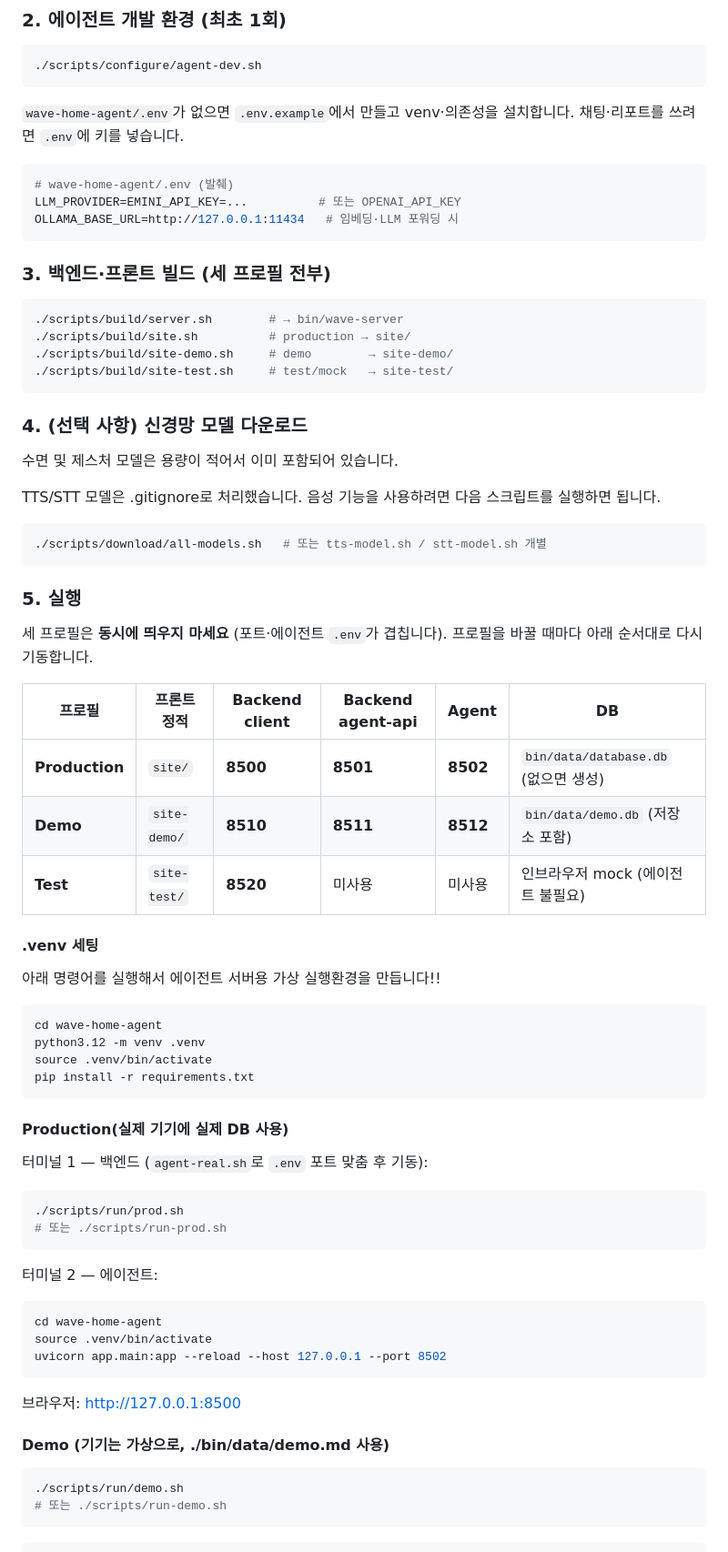
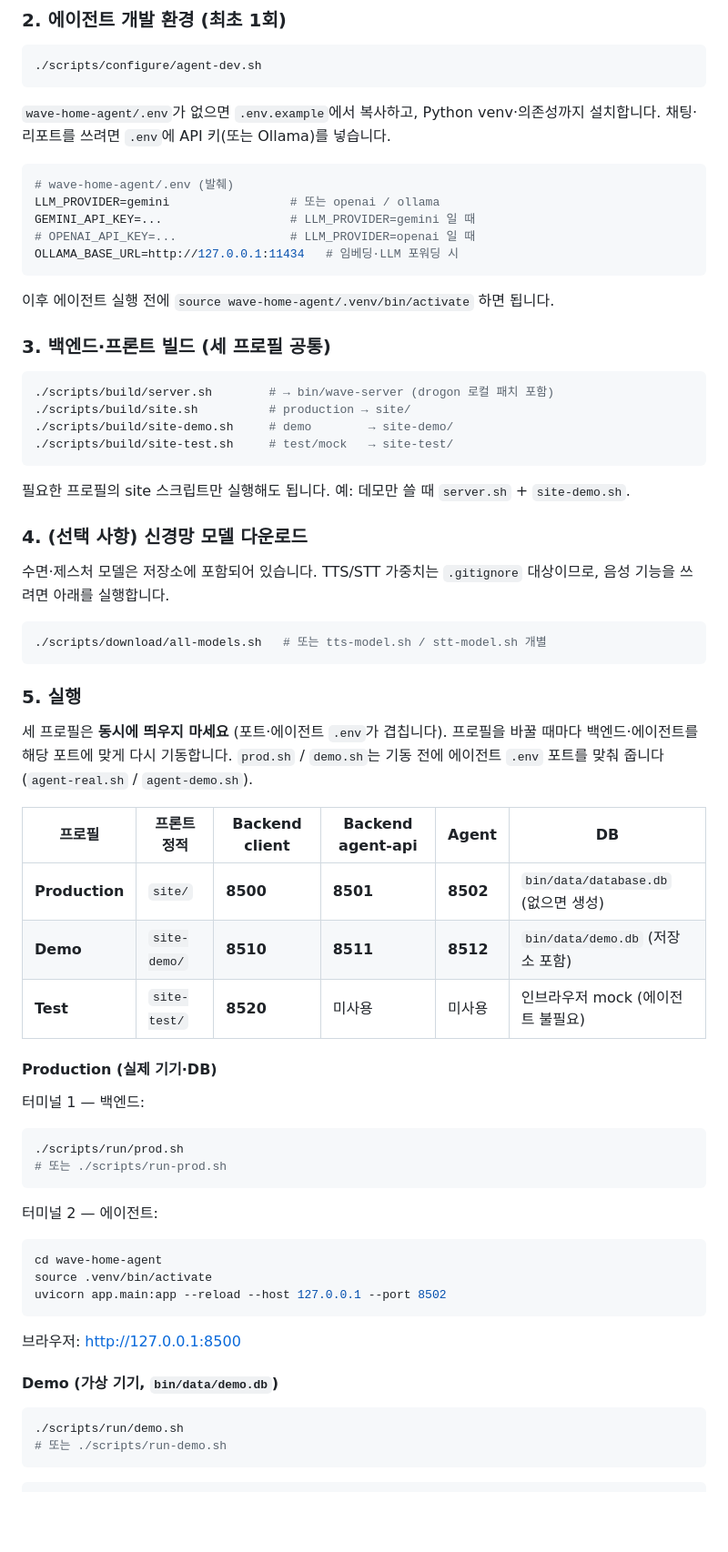
Before and after one commit to sogang-radai/wave-home2, a Markdown page: README.md, the part around the change. Shown at 91% size. Rendered like a GitHub page; blank space fills up the shorter version.

````diff
--- a/README.md
+++ b/README.md
@@ -61,32 +61,38 @@ git submodule update --init --recursive
 ./scripts/configure/agent-dev.sh
 ```
 
-`wave-home-agent/.env`가 없으면 `.env.example`에서 만들고 venv·의존성을 설치합니다. 채팅·리포트를 쓰려면 `.env`에 키를 넣습니다.
+`wave-home-agent/.env`가 없으면 `.env.example`에서 복사하고, Python venv·의존성까지 설치합니다.
+채팅·리포트를 쓰려면 `.env`에 API 키(또는 Ollama)를 넣습니다.
 
 ```bash
 # wave-home-agent/.env (발췌)
-LLM_PROVIDER=EMINI_API_KEY=...          # 또는 OPENAI_API_KEY
+LLM_PROVIDER=gemini                 # 또는 openai / ollama
+GEMINI_API_KEY=...                  # LLM_PROVIDER=gemini 일 때
+# OPENAI_API_KEY=...                # LLM_PROVIDER=openai 일 때
 OLLAMA_BASE_URL=http://127.0.0.1:11434   # 임베딩·LLM 포워딩 시
 ```
 
+이후 에이전트 실행 전에 `source wave-home-agent/.venv/bin/activate` 하면 됩니다.
 
 
-### 3. 백엔드·프론트 빌드 (세 프로필 전부)
+
+### 3. 백엔드·프론트 빌드 (세 프로필 공통)
 
 ```bash
-./scripts/build/server.sh        # → bin/wave-server
+./scripts/build/server.sh        # → bin/wave-server (drogon 로컬 패치 포함)
 ./scripts/build/site.sh          # production → site/
 ./scripts/build/site-demo.sh     # demo        → site-demo/
 ./scripts/build/site-test.sh     # test/mock   → site-test/
 ```
 
+필요한 프로필의 site 스크립트만 실행해도 됩니다. 예: 데모만 쓸 때 `server.sh` + `site-demo.sh`.
+
 
 
 ### 4. (선택 사항) 신경망 모델 다운로드
 
-수면 및 제스처 모델은 용량이 적어서 이미 포함되어 있습니다.
-
-TTS/STT 모델은 .gitignore로 처리했습니다. 음성 기능을 사용하려면 다음 스크립트를 실행하면 됩니다.
+수면·제스처 모델은 저장소에 포함되어 있습니다.
+TTS/STT 가중치는 `.gitignore` 대상이므로, 음성 기능을 쓰려면 아래를 실행합니다.
 
 ```bash
 ./scripts/download/all-models.sh   # 또는 tts-model.sh / stt-model.sh 개별
@@ -96,7 +102,9 @@ TTS/STT 모델은 .gitignore로 처리했습니다. 음성 기능을 사용하
 
 ### 5. 실행
 
-세 프로필은 **동시에 띄우지 마세요** (포트·에이전트 `.env`가 겹칩니다). 프로필을 바꿀 때마다 아래 순서대로 다시 기동합니다.
+세 프로필은 **동시에 띄우지 마세요** (포트·에이전트 `.env`가 겹칩니다).
+프로필을 바꿀 때마다 백엔드·에이전트를 해당 포트에 맞게 다시 기동합니다.
+`prod.sh` / `demo.sh`는 기동 전에 에이전트 `.env` 포트를 맞춰 줍니다 (`agent-real.sh` / `agent-demo.sh`).
 
 
 | 프로필            | 프론트 정적       | Backend client | Backend agent-api | Agent    | DB                              |
@@ -106,24 +114,9 @@ TTS/STT 모델은 .gitignore로 처리했습니다. 음성 기능을 사용하
 | **Test**       | `site-test/` | **8520**       | 미사용               | 미사용      | 인브라우저 mock (에이전트 불필요)           |
 
 
+#### Production (실제 기기·DB)
 
-
-#### .venv 세팅
-
-아래 명령어를 실행해서 에이전트 서버용 가상 실행환경을 만듭니다!!
-
-```
-cd wave-home-agent
-python3.12 -m venv .venv
-source .venv/bin/activate
-pip install -r requirements.txt
-```
-
-
-
-#### Production(실제 기기에 실제 DB 사용)
-
-터미널 1 — 백엔드 (`agent-real.sh`로 `.env` 포트 맞춤 후 기동):
+터미널 1 — 백엔드:
 
 ```bash
 ./scripts/run/prod.sh
@@ -140,7 +133,7 @@ uvicorn app.main:app --reload --host 127.0.0.1 --port 8502
 
 브라우저: [http://127.0.0.1:8500](http://127.0.0.1:8500)
 
-#### Demo (기기는 가상으로, ./bin/data/demo.md 사용)
+#### Demo (가상 기기, `bin/data/demo.db`)
 
 ```bash
 ./scripts/run/demo.sh
````
